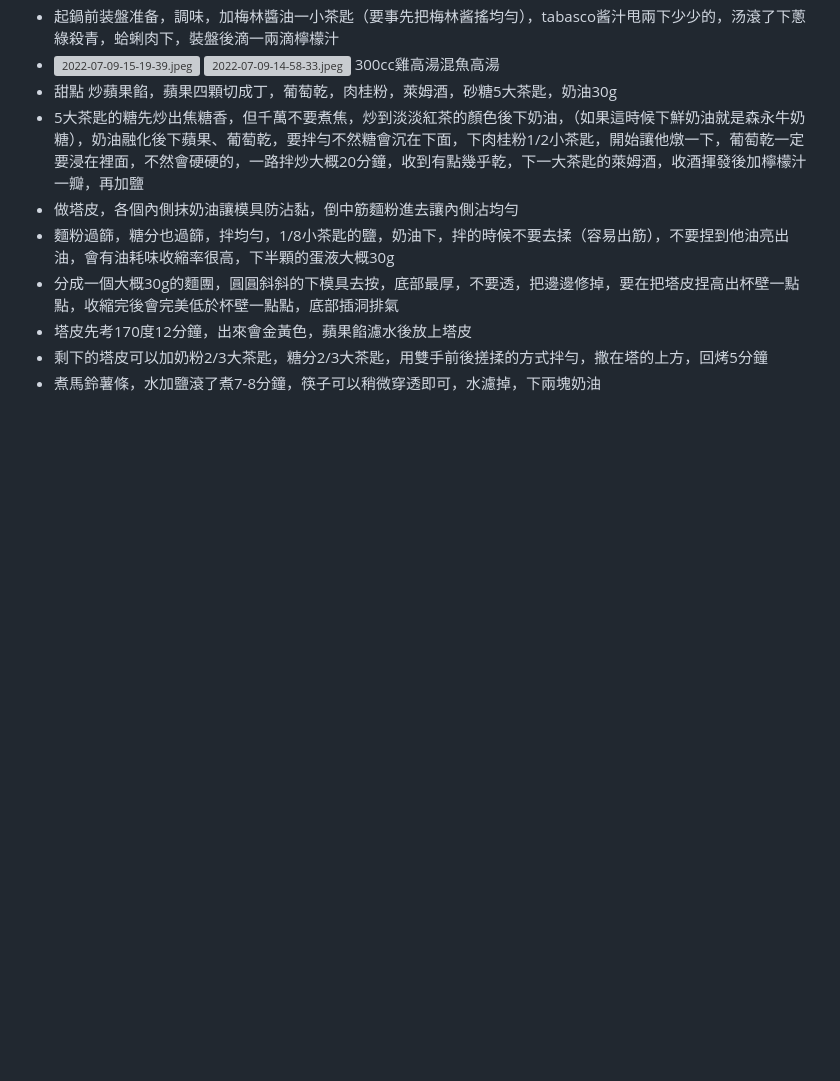
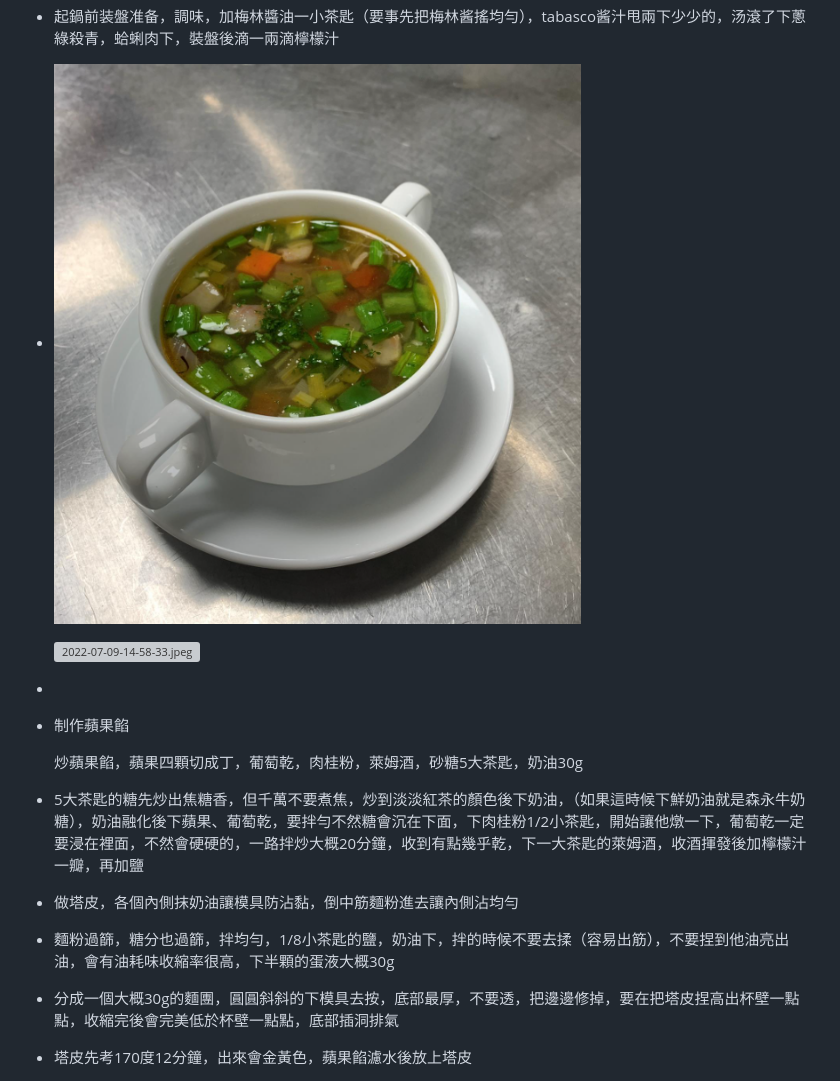
Before and after one commit to michaelhandsome24/logseq_mhpublic, a Markdown page: journals/2022-07-09.md, the part around the change. Drawn GitHub-style; pictures changed too: assets/image_1657521221810_0.png (added); blank space fills up the shorter version; grey boxes are pictures that could not be loaded.

Commit message:
Auto saved by Logseq

```diff
--- a/journals/2022-07-09.md
+++ b/journals/2022-07-09.md
@@ -29,10 +29,11 @@
 - <p style="font-weight:bold">制作蛤蜊蕃茄湯</p>
   把一半的海鲜高湯拿来做蛤蜊湯，加入番茄後煮滾，下蛤蜊盖蓋子關火燜，五分鐘通常蛤蜊會開，如果沒開就再開火一下，边开边捞出去殼，蛤蜊拿出来备用，高湯加入上面炒好的汤料中，再煮20分鐘左右，紅蘿蔔馬鈴薯都熟，用叉子会透就關火
 - 起鍋前装盤准备，調味，加梅林醬油一小茶匙（要事先把梅林酱搖均勻），tabasco酱汁甩兩下少少的，汤滾了下蔥綠殺青，蛤蜊肉下，裝盤後滴一兩滴檸檬汁
-- ![2022-07-09-15-19-39.jpeg](../assets/2022-07-09-15-19-39.jpeg)
+- ![image.png](../assets/image_1657521221810_0.png)
+
   ![2022-07-09-14-58-33.jpeg](../assets/2022-07-09-14-58-33.jpeg)
-  300cc雞高湯混魚高湯
-- 甜點
+-
+- <p style="font-weight:bold">制作蘋果餡</p>
   炒蘋果餡，蘋果四顆切成丁，葡萄乾，肉桂粉，萊姆酒，砂糖5大茶匙，奶油30g
 - 5大茶匙的糖先炒出焦糖香，但千萬不要煮焦，炒到淡淡紅茶的顏色後下奶油，（如果這時候下鮮奶油就是森永牛奶糖），奶油融化後下蘋果、葡萄乾，要拌勻不然糖會沉在下面，下肉桂粉1/2小茶匙，開始讓他燉一下，葡萄乾一定要浸在裡面，不然會硬硬的，一路拌炒大概20分鐘，收到有點幾乎乾，下一大茶匙的萊姆酒，收酒揮發後加檸檬汁一瓣，再加鹽
 - 做塔皮，各個內側抹奶油讓模具防沾黏，倒中筋麵粉進去讓內側沾均勻
```
